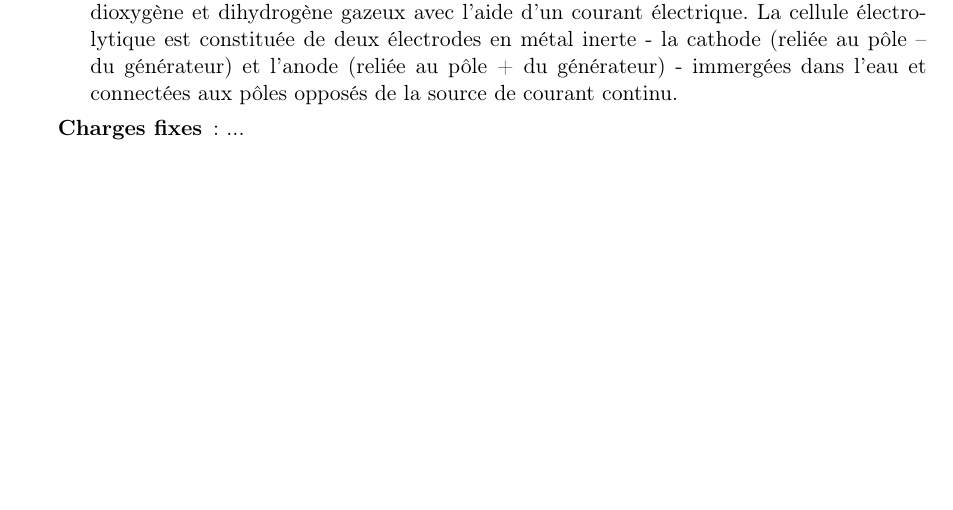
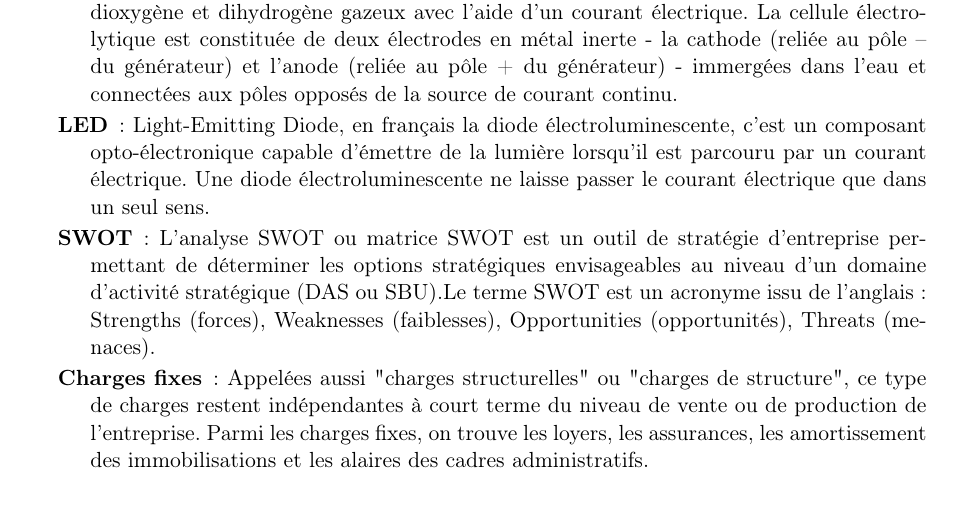
Before and after one commit to Entilore/Mono, a LaTeX document (Rapport/main.tex, which reads Rapport/glossary.tex): part of page 37 of 38, cut so that both start at the same text. Compiled offline with pdfLaTeX.

Commit message:
glossaire terminé

```diff
--- a/Rapport/glossary.tex
+++ b/Rapport/glossary.tex
@@ -16,7 +16,10 @@
 
 \item[Électrolyse] : L’électrolyse de l'eau est un procédé électrolytique qui décompose l'eau en dioxygène et dihydrogène gazeux avec l'aide d'un courant électrique. La cellule électrolytique est constituée de deux électrodes en métal inerte - la cathode (reliée au pôle – du générateur) et l'anode (reliée au pôle + du générateur) - immergées dans l'eau et connectées aux pôles opposés de la source de courant continu.
 
-\item[Charges fixes] : ...
+\item[LED] : Light-Emitting Diode, en français la diode électroluminescente, c'est un composant opto-électronique capable d’émettre de la lumière lorsqu’il est parcouru par un courant électrique. Une diode électroluminescente ne laisse passer le courant électrique que dans un seul sens.
 
+\item[SWOT] : L’analyse SWOT ou matrice SWOT est un outil de stratégie d'entreprise permettant de déterminer les options stratégiques envisageables au niveau d'un domaine d'activité stratégique (DAS ou SBU).Le terme SWOT est un acronyme issu de l'anglais : Strengths (forces), Weaknesses (faiblesses), Opportunities (opportunités), Threats (menaces).
+
+\item[Charges fixes] : Appelées aussi "charges structurelles" ou "charges de structure", ce type de charges restent indépendantes à court terme du niveau de vente ou de production de l’entreprise. Parmi les charges fixes, on trouve les loyers, les assurances, les amortissement des immobilisations et les alaires des cadres administratifs.
 
 \end{description}
```
